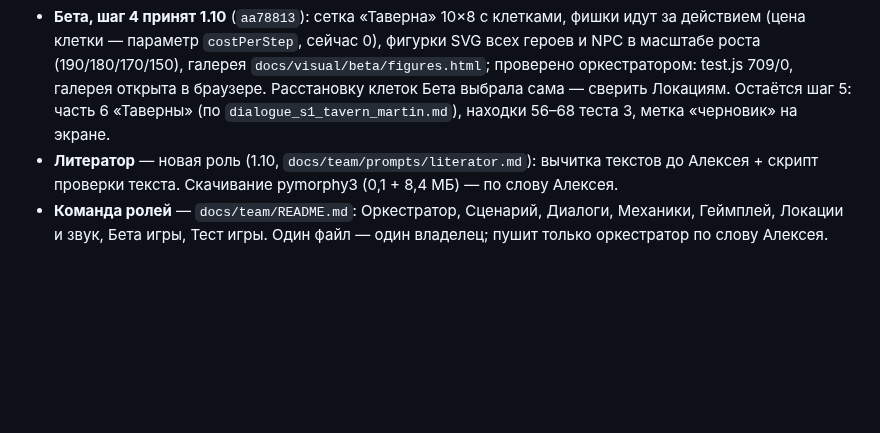
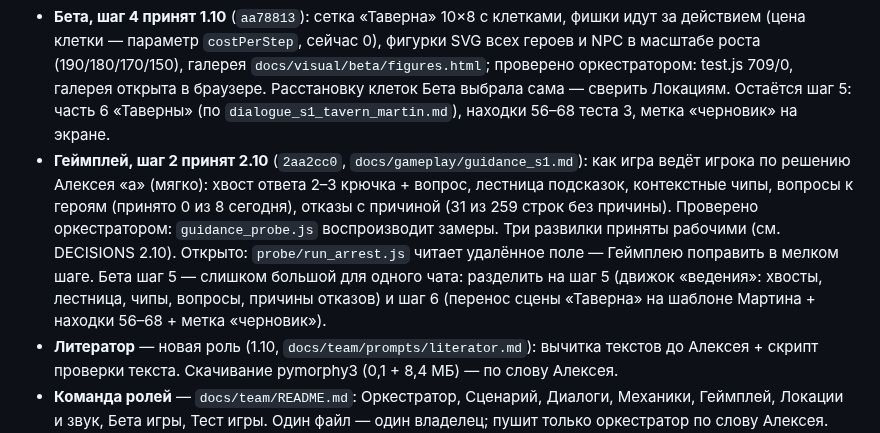
Before and after one commit to alexeynovopashin-lab/cursed-sword, a Markdown page: docs/NEXT_SESSION.md, the part around the change. GitHub-like rendering; blank space fills up the shorter version.

Commit message:
Геймплей, шаг 2 принят; три развилки — рабочие решения; шаг Беты разделён
Co-Authored-By: Claude Sonnet 5.5 <noreply@anthropic.com>

```diff
--- a/docs/NEXT_SESSION.md
+++ b/docs/NEXT_SESSION.md
@@ -18,6 +18,7 @@
 - **Механики, шаг 1 принят 1.10** (`8debf04`, `docs/mechanics/`: герои, броски, состояния, репутация; всё «предложение» до слова Алексея; шансы Эллион проверены оркестратором пересчётом: 91 / 70 / 49 %). **Диалоги, шаг 5 принят 1.10** (`f308861`): Габриэла — «валькирия»/«амазонка», отказы и вопросы к игре, «Таверна» по каждому герою, предложение по голосу Лизарда (`dialogue_s1_lizard_voice.md`). Ждут слов Алексея: цена сопротивления при аресте, гибель спутников, репутация, щит Габа, голос Лизарда, как зовут мечницу, вступление Мечника.
 - **Бета, шаг 3 принят 1.10** (`945f242`…`faf4a47`): слова мечницы, заглушки заменены строками Диалогов, числа Механик (ранен в камере, «отвлечь», крит и единица), репутация ярлык+число в блоке «сезон», спутник выбывает при нуле здоровья. Проверено оркестратором: test.js 535/0; max ответа 754 знака (по отчёту). **Открыто:** часть 6 (ответы 2–8 «Таверны» по героям) не сделана; probe Геймплея показывает 0 из 111 (читает удалённое поле, на копии 104/111); состояние сцены до 1319 Б при бюджете ≤900 (лимит Алисы 1 КБ — фаза 3); метка «черновик» не выведена на экран; нужны строки Диалогов: «подпереть открытой», «ранен» в камере, крит и единица, шок Эллион, «без сознания».
 - **Бета, шаг 4 принят 1.10** (`aa78813`): сетка «Таверна» 10×8 с клетками, фишки идут за действием (цена клетки — параметр `costPerStep`, сейчас 0), фигурки SVG всех героев и NPC в масштабе роста (190/180/170/150), галерея `docs/visual/beta/figures.html`; проверено оркестратором: test.js 709/0, галерея открыта в браузере. Расстановку клеток Бета выбрала сама — сверить Локациям. Остаётся шаг 5: часть 6 «Таверны» (по `dialogue_s1_tavern_martin.md`), находки 56–68 теста 3, метка «черновик» на экране.
+- **Геймплей, шаг 2 принят 2.10** (`2aa2cc0`, `docs/gameplay/guidance_s1.md`): как игра ведёт игрока по решению Алексея «а» (мягко): хвост ответа 2–3 крючка + вопрос, лестница подсказок, контекстные чипы, вопросы к героям (принято 0 из 8 сегодня), отказы с причиной (31 из 259 строк без причины). Проверено оркестратором: `guidance_probe.js` воспроизводит замеры. Три развилки приняты рабочими (см. DECISIONS 2.10). Открыто: `probe/run_arrest.js` читает удалённое поле — Геймплею поправить в мелком шаге. Бета шаг 5 — слишком большой для одного чата: разделить на шаг 5 (движок «ведения»: хвосты, лестница, чипы, вопросы, причины отказов) и шаг 6 (перенос сцены «Таверна» на шаблоне Мартина + находки 56–68 + метка «черновик»).
 - **Литератор** — новая роль (1.10, `docs/team/prompts/literator.md`): вычитка текстов до Алексея + скрипт проверки текста. Скачивание pymorphy3 (0,1 + 8,4 МБ) — по слову Алексея.
 - **Команда ролей** — `docs/team/README.md`: Оркестратор, Сценарий, Диалоги, Механики, Геймплей, Локации и звук, Бета игры, Тест игры. Один файл — один владелец; пушит только оркестратор по слову Алексея. Локальный main разошёлся с origin (мы впереди на 15, origin впереди на 2: бета выложена отдельным коммитом) — перед пушем нужно слить.
 - **Доска сценариста** — `docs/visual/`, открыта: `alexeynovopashin-lab.github.io/cursed-sword/`.
```
Also changed, not shown: DECISIONS.md (+7 -0 lines).
